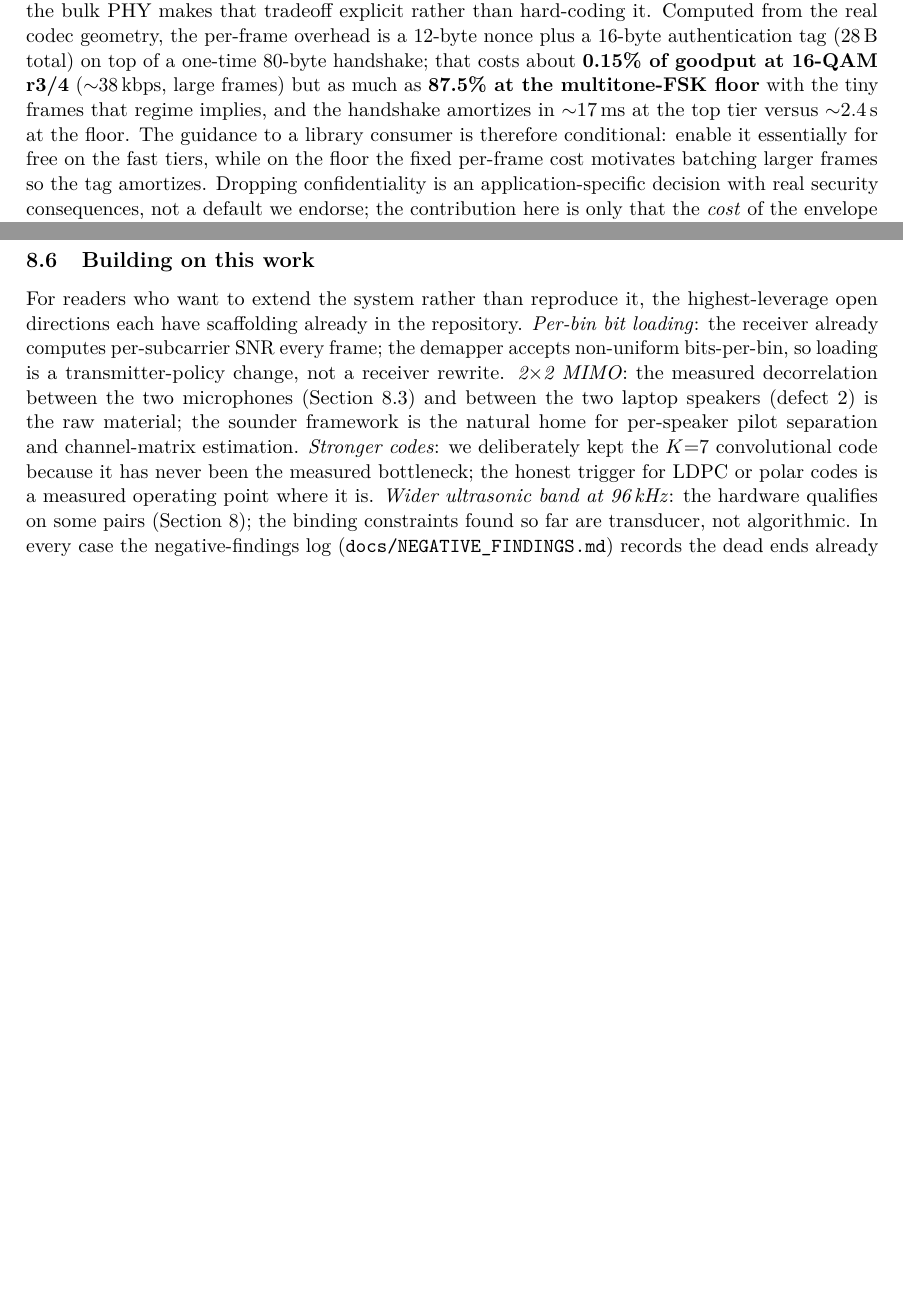
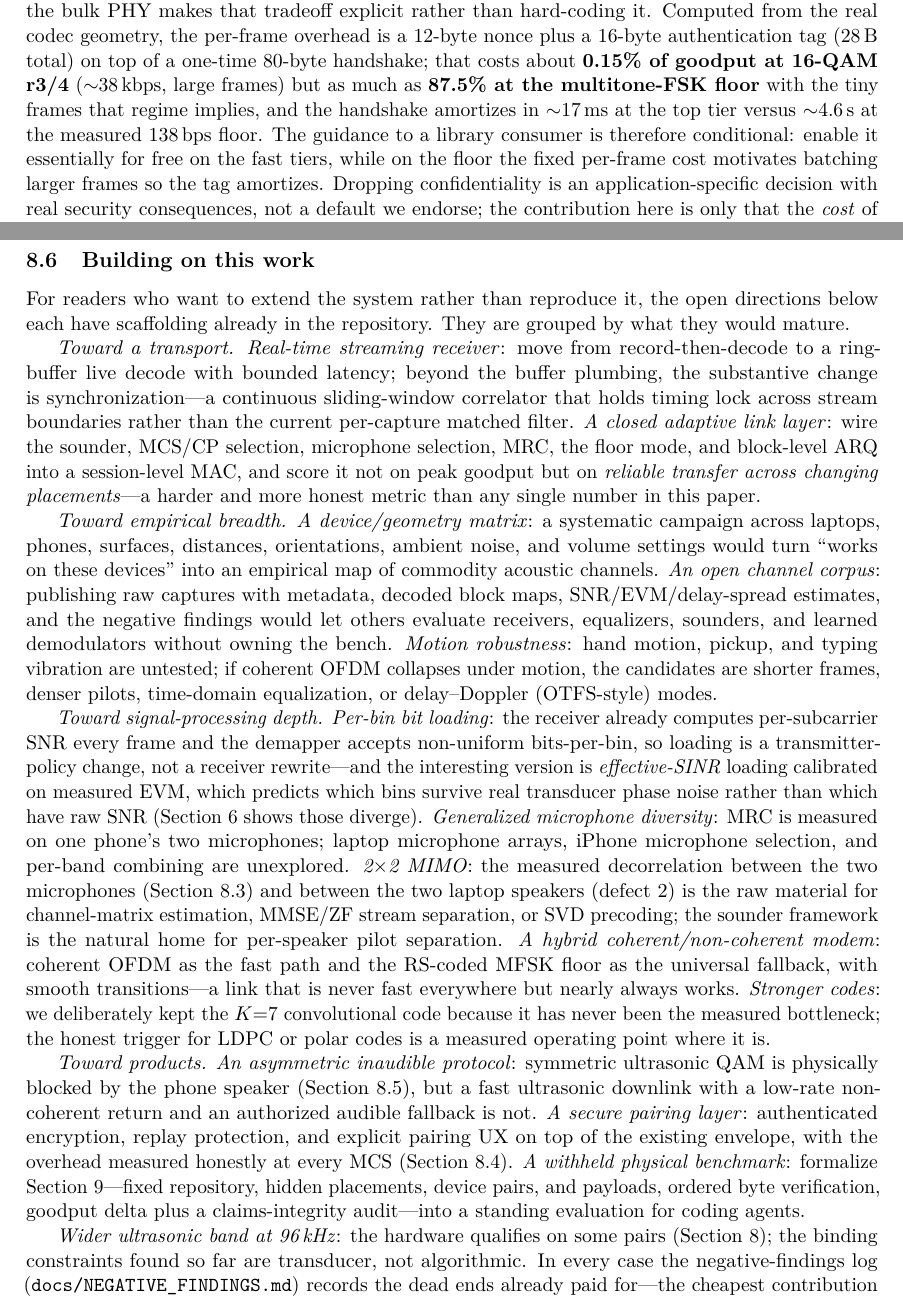
Before and after one commit to dweekly/cyrinx, a LaTeX paper (docs/whitepaper/cyrinx-acoustic-link.tex): two parts of pages 18 and 20 of 26 before the commit and two parts of pages 18 and 20 of 27 after it, joined at a grey line, cut so that both start at the same text, the shorter picture padded with empty space. Compiled offline with pdfLaTeX.

Commit message:
paper+roadmap: 12 further-research directions as a springboard (27 pp)
SSBuilding-on-this-work rewritten as a grouped springboard (transport
maturity / empirical breadth / DSP depth / product layers) folding in the
12 post-re-validation directions: withheld physical benchmark, real-time
streaming RX (continuous sliding-window sync correlator), closed adaptive
link layer scored on reliable transfer across changing placements,
device/geometry matrix, generalized multi-mic diversity, effective-SINR bit
loading, hybrid coherent/non-coherent modem, ultrasonic asymmetric
protocol, motion robustness (OTFS-style candidates), secure pairing layer,
open acoustic channel corpus. Crypto section: floor handshake latency
updated to the measured 138 bps floor (~4.6 s, was ~2.4 s at the old rate).
ROADMAP gains the deduped direction list + a note on the external critique
(two usable adds folded in; its citations were largely keyword-collision
junk -- a caution on agent-generated bibliographies).

Co-Authored-By: Claude Fable 5 <noreply@anthropic.com>

```diff
--- a/docs/whitepaper/cyrinx-acoustic-link.tex
+++ b/docs/whitepaper/cyrinx-acoustic-link.tex
@@ -1176,7 +1176,7 @@ authentication tag (28\,B total) on top of a one-time 80-byte handshake; that
 costs about \textbf{0.15\% of goodput at 16-QAM r3/4} ($\sim$38\,kbps, large
 frames) but as much as \textbf{87.5\% at the multitone-FSK floor} with the tiny
 frames that regime implies, and the handshake amortizes in $\sim$17\,ms at the
-top tier versus $\sim$2.4\,s at the floor. The guidance to a library consumer is
+top tier versus $\sim$4.6\,s at the measured 138\,bps floor. The guidance to a library consumer is
 therefore conditional: enable it essentially for free on the fast tiers, while on
 the floor the fixed per-frame cost motivates batching larger frames so the tag
 amortizes. Dropping confidentiality is an application-specific decision with real
@@ -1264,18 +1264,66 @@ to tolerate the micro-speaker's phase incoherence, at much lower rates.
 \subsection{Building on this work}
 \label{sec:extend}
 
-For readers who want to extend the system rather than reproduce it, the
-highest-leverage open directions each have scaffolding already in the
-repository. \emph{Per-bin bit loading}: the receiver already computes
-per-subcarrier SNR every frame; the demapper accepts non-uniform
-bits-per-bin, so loading is a transmitter-policy change, not a receiver
-rewrite. \emph{2$\times$2 MIMO}: the measured decorrelation between the two
-microphones (Section~\ref{sec:robust}) and between the two laptop speakers
-(defect 2) is the raw material; the sounder framework is the natural home
-for per-speaker pilot separation and channel-matrix estimation.
+For readers who want to extend the system rather than reproduce it, the open
+directions below each have scaffolding already in the repository. They are
+grouped by what they would mature.
+
+\emph{Toward a transport.} \emph{Real-time streaming receiver}: move from
+record-then-decode to a ring-buffer live decode with bounded latency; beyond
+the buffer plumbing, the substantive change is synchronization---a
+continuous sliding-window correlator that holds timing lock across stream
+boundaries rather than the current per-capture matched filter. \emph{A
+closed adaptive link layer}: wire the sounder, MCS/CP selection, microphone
+selection, MRC, the floor mode, and block-level ARQ into a session-level
+MAC, and score it not on peak goodput but on \emph{reliable transfer across
+changing placements}---a harder and more honest metric than any single
+number in this paper.
+
+\emph{Toward empirical breadth.} \emph{A device/geometry matrix}: a
+systematic campaign across laptops, phones, surfaces, distances,
+orientations, ambient noise, and volume settings would turn ``works on
+these devices'' into an empirical map of commodity acoustic channels.
+\emph{An open channel corpus}: publishing raw captures with metadata,
+decoded block maps, SNR/EVM/delay-spread estimates, and the negative
+findings would let others evaluate receivers, equalizers, sounders, and
+learned demodulators without owning the bench. \emph{Motion robustness}:
+hand motion, pickup, and typing vibration are untested; if coherent OFDM
+collapses under motion, the candidates are shorter frames, denser pilots,
+time-domain equalization, or delay--Doppler (OTFS-style) modes.
+
+\emph{Toward signal-processing depth.} \emph{Per-bin bit loading}: the
+receiver already computes per-subcarrier SNR every frame and the demapper
+accepts non-uniform bits-per-bin, so loading is a transmitter-policy change,
+not a receiver rewrite---and the interesting version is
+\emph{effective-SINR} loading calibrated on measured EVM, which predicts
+which bins survive real transducer phase noise rather than which have raw
+SNR (Section~\ref{sec:eval} shows those diverge). \emph{Generalized
+microphone diversity}: MRC is measured on one phone's two microphones;
+laptop microphone arrays, iPhone microphone selection, and per-band
+combining are unexplored. \emph{2$\times$2 MIMO}: the measured decorrelation
+between the two microphones (Section~\ref{sec:robust}) and between the two
+laptop speakers (defect 2) is the raw material for channel-matrix
+estimation, MMSE/ZF stream separation, or SVD precoding; the sounder
+framework is the natural home for per-speaker pilot separation.
+\emph{A hybrid coherent/non-coherent modem}: coherent OFDM as the fast path
+and the RS-coded MFSK floor as the universal fallback, with smooth
+transitions---a link that is never fast everywhere but nearly always works.
 \emph{Stronger codes}: we deliberately kept the $K{=}7$ convolutional code
 because it has never been the measured bottleneck; the honest trigger for
 LDPC or polar codes is a measured operating point where it is.
+
+\emph{Toward products.} \emph{An asymmetric inaudible protocol}: symmetric
+ultrasonic QAM is physically blocked by the phone speaker
+(Section~\ref{sec:ultrasonic}), but a fast ultrasonic downlink with a
+low-rate non-coherent return and an authorized audible fallback is not.
+\emph{A secure pairing layer}: authenticated encryption, replay protection,
+and explicit pairing UX on top of the existing envelope, with the overhead
+measured honestly at every MCS (Section~\ref{sec:crypto}). \emph{A withheld
+physical benchmark}: formalize Section~\ref{sec:benchmark}---fixed repository,
+hidden placements, device pairs, and payloads, ordered byte verification,
+goodput delta plus a claims-integrity audit---into a standing evaluation for
+coding agents.
+
 \emph{Wider ultrasonic band at 96\,kHz}: the hardware qualifies on some
 pairs (Section~\ref{sec:future}); the binding constraints found so far are
 transducer, not algorithmic. In every case the negative-findings log
```
Also changed, not shown: ROADMAP.md (+46 -0 lines), docs/whitepaper/cyrinx-acoustic-link.pdf, site/cyrinx-acoustic-link.pdf, 1 other file.
